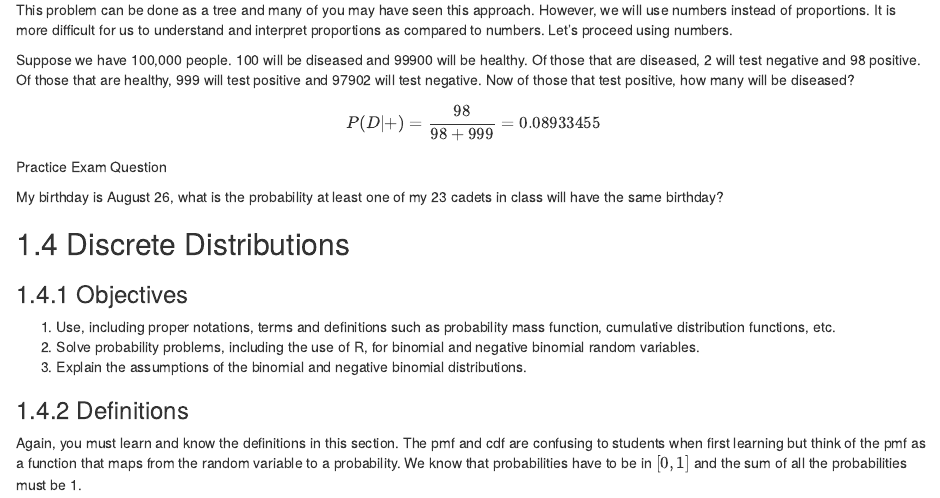
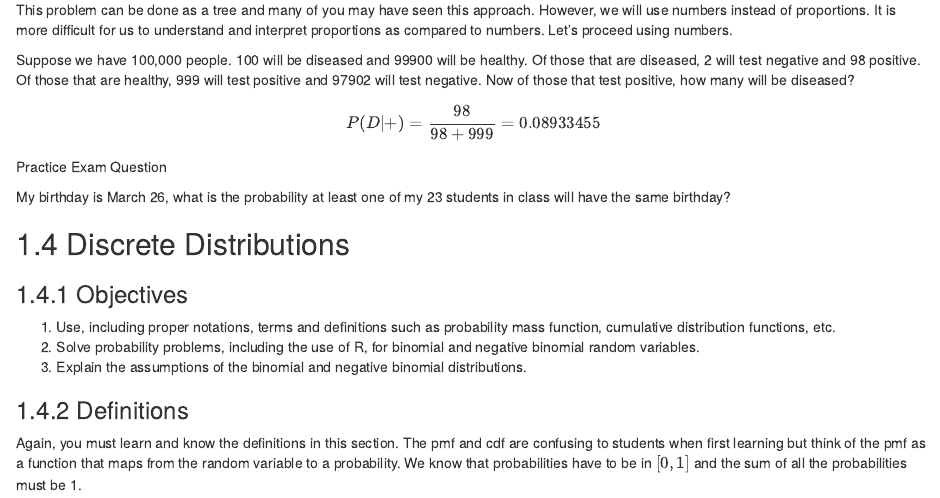
Before and after one commit to drewnlia/undergraduate-statistics-notes, an R Markdown document (02-Probability-and-RV.Rmd): the page in a window 1100 px wide, from 6300 px down. Rendered offline with R 4.5, knitr and Pandoc, with nearby package versions; drawn as R Markdown's standard HTML page in place of the format the file asks for.

Commit message:
Another update to remove word cadet

```diff
--- a/02-Probability-and-RV.Rmd
+++ b/02-Probability-and-RV.Rmd
@@ -274,7 +274,7 @@ $$P(D|+)={98 \over 98+999}=0.08933455$$
 
 Practice Exam Question
 
-My birthday is August 26, what is the probability at least one of my 23 cadets in class will have the same birthday?
+My birthday is March 26, what is the probability at least one of my 23 students in class will have the same birthday?
 
 ## Discrete Distributions {#L7}
 
```
Also changed, not shown: docs/fastR-Notes.tex, docs/search_index.json, 2 other files.
